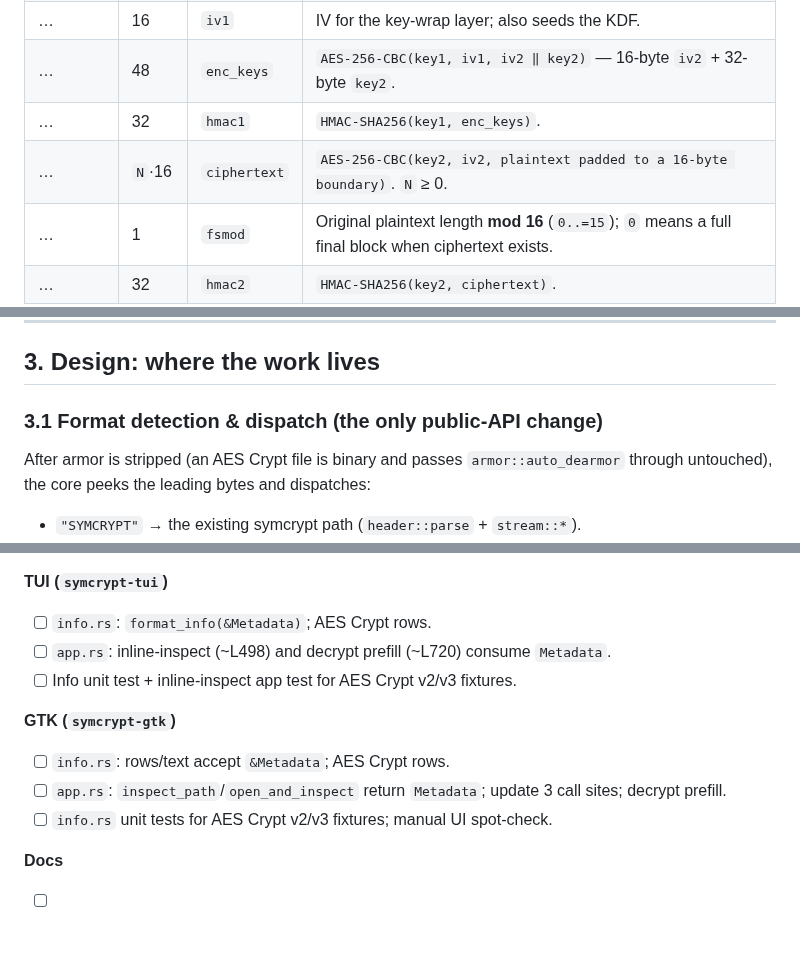
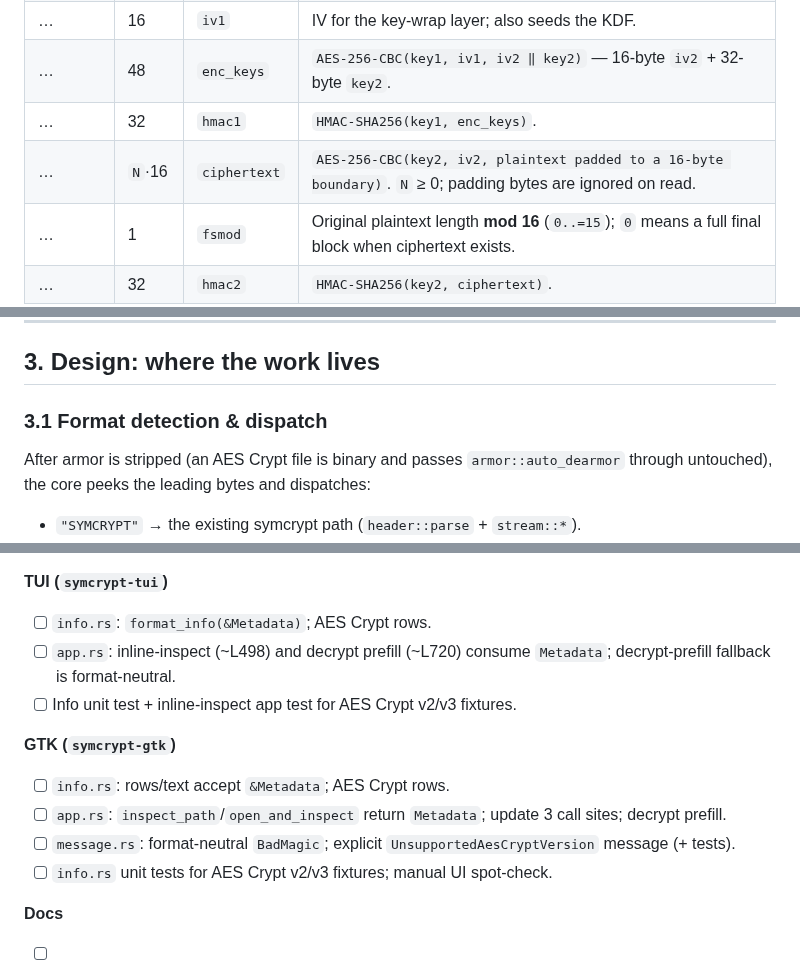
Before and after one commit to FreedomBen/paladin, a Markdown page: docs/IMPLEMENTATION_PLAN_05_AESCRYPT.md, 3 parts joined by grey strips. Rendered like a GitHub page; blank space fills up the shorter version.

```diff
--- a/docs/IMPLEMENTATION_PLAN_05_AESCRYPT.md
+++ b/docs/IMPLEMENTATION_PLAN_05_AESCRYPT.md
@@ -105,7 +105,7 @@ authoritative external spec is the AES Crypt "format" document.
 | …                          | 16         | `iv1`                | IV for the key-wrap layer; also seeds the KDF.                   |
 | …                          | 48         | `enc_keys`           | `AES-256-CBC(key1, iv1, iv2 ‖ key2)` — 16-byte `iv2` + 32-byte `key2`. |
 | …                          | 32         | `hmac1`              | `HMAC-SHA256(key1, enc_keys)`.                                   |
-| …                          | `N`·16     | `ciphertext`         | `AES-256-CBC(key2, iv2, plaintext padded to a 16-byte boundary)`. `N` ≥ 0. |
+| …                          | `N`·16     | `ciphertext`         | `AES-256-CBC(key2, iv2, plaintext padded to a 16-byte boundary)`. `N` ≥ 0; padding bytes are ignored on read. |
 | …                          | 1          | `fsmod`              | Original plaintext length **mod 16** (`0..=15`); `0` means a full final block when ciphertext exists. |
 | …                          | 32         | `hmac2`              | `HMAC-SHA256(key2, ciphertext)`.                                 |
 
@@ -198,7 +198,7 @@ final HMAC. Supporting it is cheap but its test vectors are harder to source
 
 ## 3. Design: where the work lives
 
-### 3.1 Format detection & dispatch (the only public-API change)
+### 3.1 Format detection & dispatch
 
 After armor is stripped (an AES Crypt file is binary and passes
 `armor::auto_dearmor` through untouched), the core peeks the leading bytes and
@@ -724,12 +729,13 @@ Resolved 2026-06-07.
 
 **TUI (`symcrypt-tui`)**
 - [ ] `info.rs`: `format_info(&Metadata)`; AES Crypt rows.
-- [ ] `app.rs`: inline-inspect (~L498) and decrypt prefill (~L720) consume `Metadata`.
+- [ ] `app.rs`: inline-inspect (~L498) and decrypt prefill (~L720) consume `Metadata`; decrypt-prefill fallback is format-neutral.
 - [ ] Info unit test + inline-inspect app test for AES Crypt v2/v3 fixtures.
 
 **GTK (`symcrypt-gtk`)**
 - [ ] `info.rs`: rows/text accept `&Metadata`; AES Crypt rows.
 - [ ] `app.rs`: `inspect_path`/`open_and_inspect` return `Metadata`; update 3 call sites; decrypt prefill.
+- [ ] `message.rs`: format-neutral `BadMagic`; explicit `UnsupportedAesCryptVersion` message (+ tests).
 - [ ] `info.rs` unit tests for AES Crypt v2/v3 fixtures; manual UI spot-check.
 
 **Docs**
```
Also changed, not shown: other parts of docs/IMPLEMENTATION_PLAN_05_AESCRYPT.md (+17 -12 lines).
